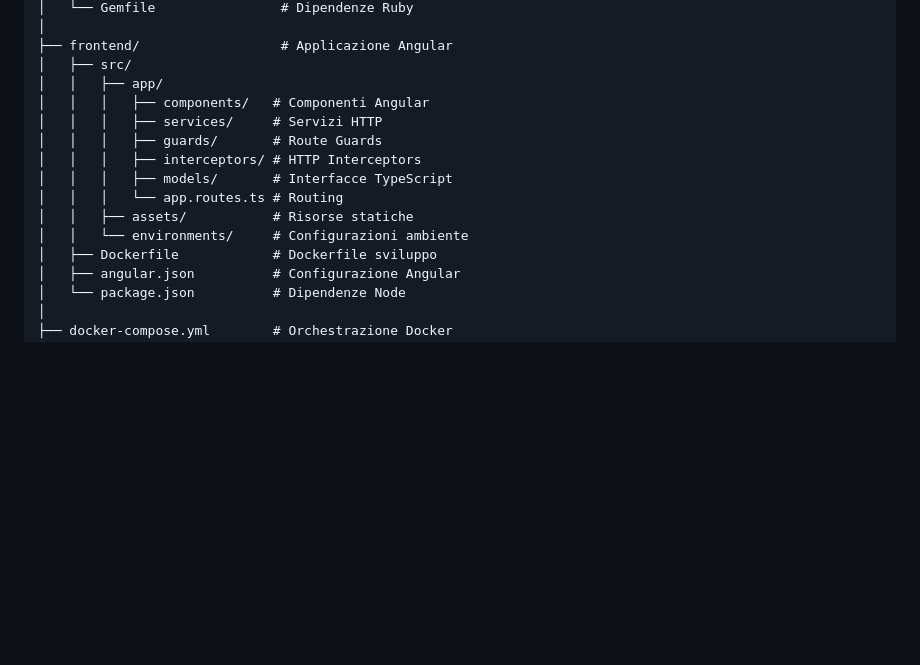
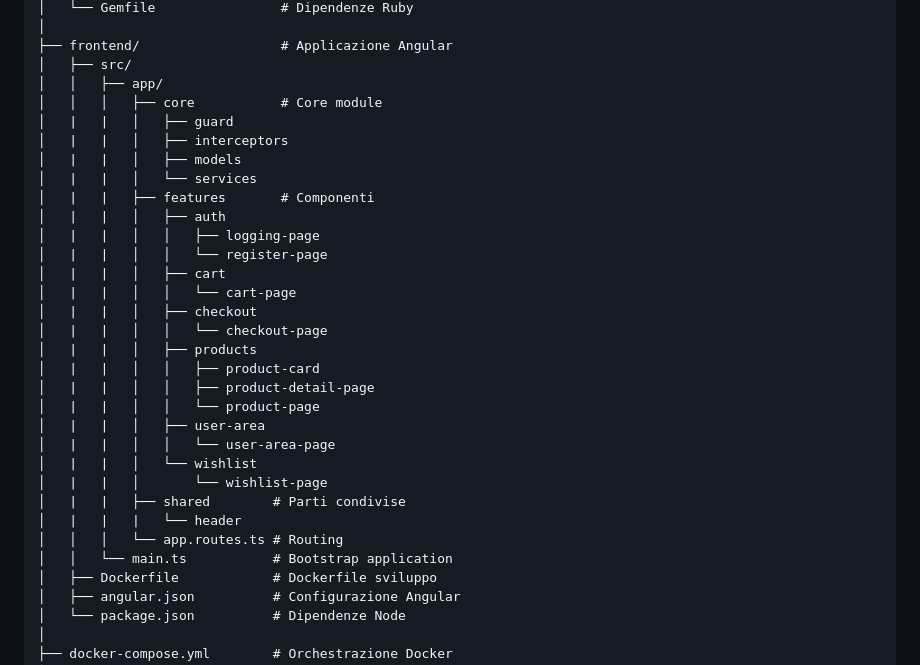
Before and after one commit to Al3fabbrii/EsameSistemiWeb, a Markdown page: README.md, the part around the change. Drawn GitHub-style; blank space fills up the shorter version.

Commit message:
Improved README

```diff
--- a/README.md
+++ b/README.md
@@ -213,14 +213,31 @@ EsameSistemiWeb/
 ├── frontend/                  # Applicazione Angular
 │   ├── src/
 │   │   ├── app/
-│   │   │   ├── components/   # Componenti Angular
-│   │   │   ├── services/     # Servizi HTTP
-│   │   │   ├── guards/       # Route Guards
-│   │   │   ├── interceptors/ # HTTP Interceptors
-│   │   │   ├── models/       # Interfacce TypeScript
+│   │   │   ├── core           # Core module
+│   |   |   │   ├── guard
+│   |   |   │   ├── interceptors
+│   |   |   │   ├── models
+│   |   |   │   └── services
+│   |   |   ├── features       # Componenti
+│   |   |   │   ├── auth
+│   |   |   │   │   ├── logging-page
+│   |   |   │   │   └── register-page
+│   |   |   │   ├── cart
+│   |   |   │   │   └── cart-page
+│   |   |   │   ├── checkout
+│   |   |   │   │   └── checkout-page
+│   |   |   │   ├── products
+│   |   |   │   │   ├── product-card
+│   |   |   │   │   ├── product-detail-page
+│   |   |   │   │   └── product-page
+│   |   |   │   ├── user-area
+│   |   |   │   │   └── user-area-page
+│   |   |   │   └── wishlist
+│   |   |   │       └── wishlist-page
+│   |   |   ├── shared        # Parti condivise
+│   |   |   |   └── header
 │   │   │   └── app.routes.ts # Routing
-│   │   ├── assets/           # Risorse statiche
-│   │   └── environments/     # Configurazioni ambiente
+│   │   └── main.ts           # Bootstrap application
 │   ├── Dockerfile            # Dockerfile sviluppo
 │   ├── angular.json          # Configurazione Angular
 │   └── package.json          # Dipendenze Node
```
